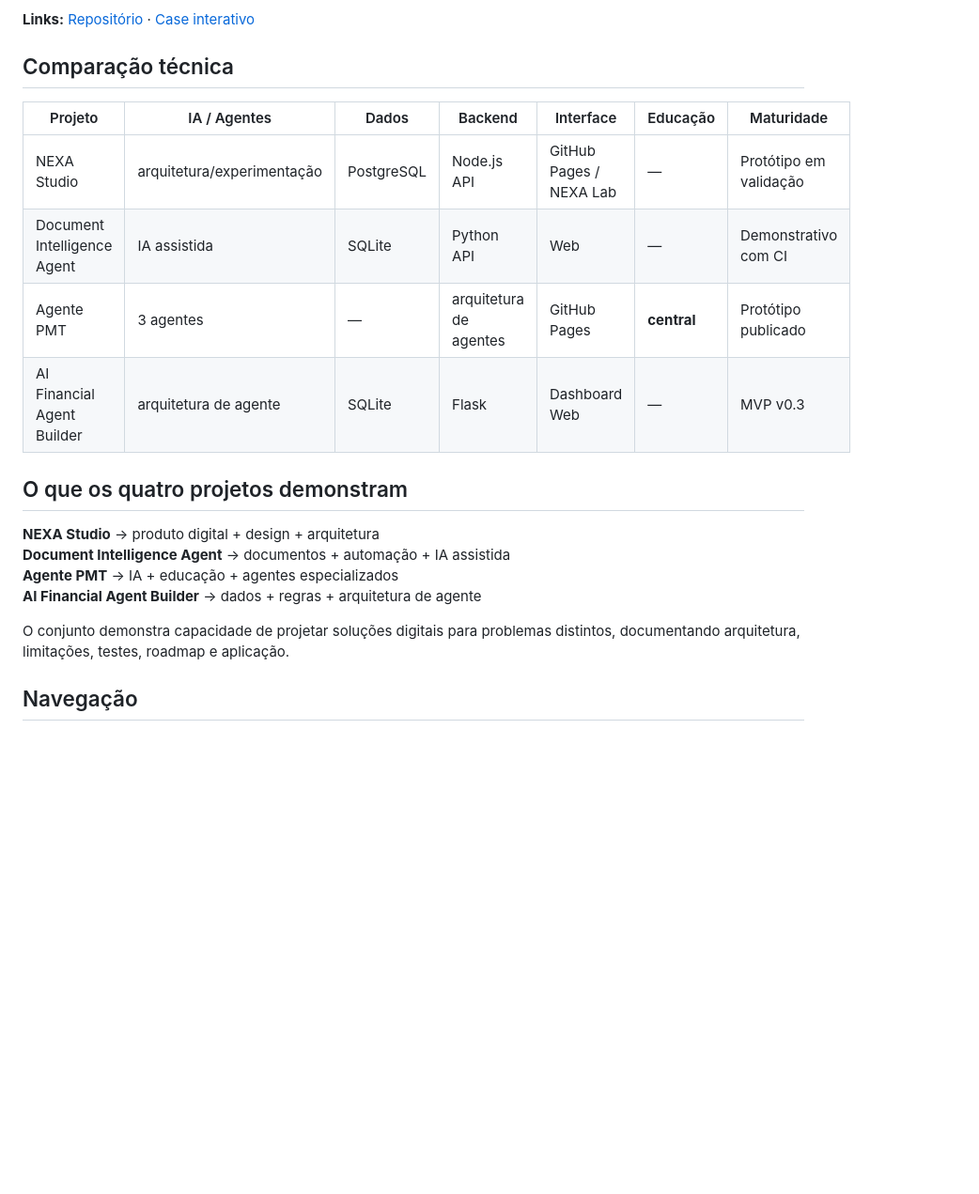
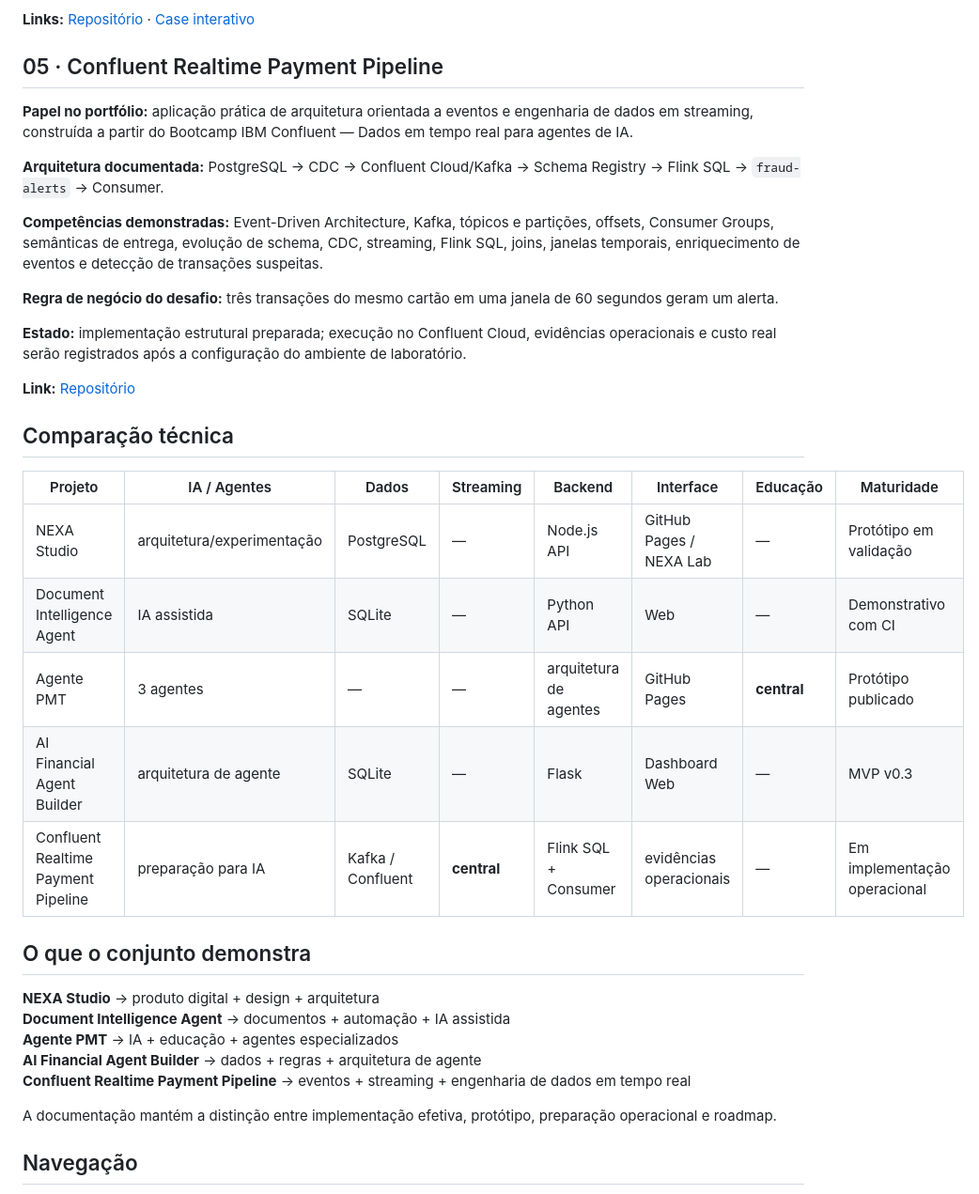
Before and after one commit to sayjinblackbelt/formacao-e-capacitacoes, a Markdown page: certificacoes/PROJETOS-IA.md, the part around one of its changes. Shown at 94% size. GitHub-like rendering; blank space fills up the shorter version.

```diff
--- a/certificacoes/PROJETOS-IA.md
+++ b/certificacoes/PROJETOS-IA.md
@@ -68,23 +50,39 @@ Esta página detalha quatro projetos prioritários de IA e arquitetura de soluç
 
 **Links:** [Repositório](https://github.com/sayjinblackbelt/AI-Financial-Agent-Builder) · [Case interativo](https://sayjinblackbelt.github.io/AI-Financial-Agent-Builder/)
 
+## 05 · Confluent Realtime Payment Pipeline
+
+**Papel no portfólio:** aplicação prática de arquitetura orientada a eventos e engenharia de dados em streaming, construída a partir do Bootcamp IBM Confluent — Dados em tempo real para agentes de IA.
+
+**Arquitetura documentada:** PostgreSQL → CDC → Confluent Cloud/Kafka → Schema Registry → Flink SQL → `fraud-alerts` → Consumer.
+
+**Competências demonstradas:** Event-Driven Architecture, Kafka, tópicos e partições, offsets, Consumer Groups, semânticas de entrega, evolução de schema, CDC, streaming, Flink SQL, joins, janelas temporais, enriquecimento de eventos e detecção de transações suspeitas.
+
+**Regra de negócio do desafio:** três transações do mesmo cartão em uma janela de 60 segundos geram um alerta.
+
+**Estado:** implementação estrutural preparada; execução no Confluent Cloud, evidências operacionais e custo real serão registrados após a configuração do ambiente de laboratório.
+
+**Link:** [Repositório](https://github.com/sayjinblackbelt/confluent-realtime-payment-pipeline)
+
 ## Comparação técnica
 
-| Projeto | IA / Agentes | Dados | Backend | Interface | Educação | Maturidade |
-|---|---|---|---|---|---|---|
-| NEXA Studio | arquitetura/experimentação | PostgreSQL | Node.js API | GitHub Pages / NEXA Lab | — | Protótipo em validação |
-| Document Intelligence Agent | IA assistida | SQLite | Python API | Web | — | Demonstrativo com CI |
-| Agente PMT | 3 agentes | — | arquitetura de agentes | GitHub Pages | **central** | Protótipo publicado |
-| AI Financial Agent Builder | arquitetura de agente | SQLite | Flask | Dashboard Web | — | MVP v0.3 |
+| Projeto | IA / Agentes | Dados | Streaming | Backend | Interface | Educação | Maturidade |
+|---|---|---|---|---|---|---|---|
+| NEXA Studio | arquitetura/experimentação | PostgreSQL | — | Node.js API | GitHub Pages / NEXA Lab | — | Protótipo em validação |
+| Document Intelligence Agent | IA assistida | SQLite | — | Python API | Web | — | Demonstrativo com CI |
+| Agente PMT | 3 agentes | — | — | arquitetura de agentes | GitHub Pages | **central** | Protótipo publicado |
+| AI Financial Agent Builder | arquitetura de agente | SQLite | — | Flask | Dashboard Web | — | MVP v0.3 |
+| Confluent Realtime Payment Pipeline | preparação para IA | Kafka / Confluent | **central** | Flink SQL + Consumer | evidências operacionais | — | Em implementação operacional |
 
-## O que os quatro projetos demonstram
+## O que o conjunto demonstra
 
 **NEXA Studio** → produto digital + design + arquitetura
 **Document Intelligence Agent** → documentos + automação + IA assistida
 **Agente PMT** → IA + educação + agentes especializados
 **AI Financial Agent Builder** → dados + regras + arquitetura de agente
+**Confluent Realtime Payment Pipeline** → eventos + streaming + engenharia de dados em tempo real
 
-O conjunto demonstra capacidade de projetar soluções digitais para problemas distintos, documentando arquitetura, limitações, testes, roadmap e aplicação.
+A documentação mantém a distinção entre implementação efetiva, protótipo, preparação operacional e roadmap.
 
 ## Navegação
 
```
Also changed, not shown: other parts of certificacoes/PROJETOS-IA.md (+8 -26 lines).
